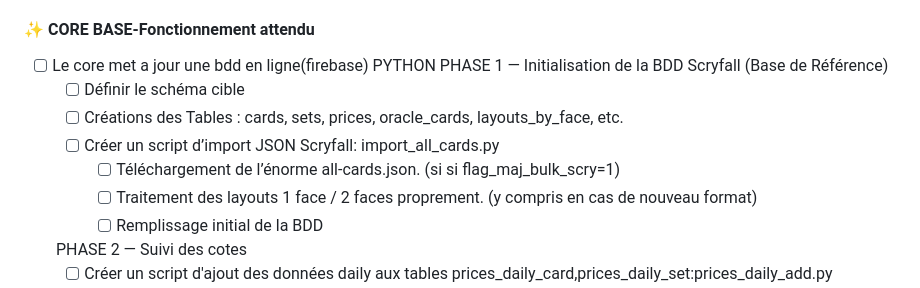
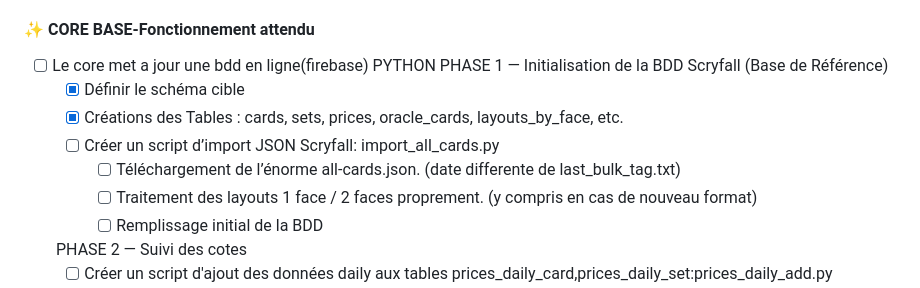
Before and after one commit to LePoulpeMTG/OctoDecks, a Markdown page: README.md, the part around the change. Rendered like a GitHub page.

```diff
--- a/README.md
+++ b/README.md
@@ -95,10 +95,10 @@ Le CORE gère la maj depuis le bulk scryfall, met a dispo les données et agrege
 - [ ] Le core met a jour une bdd en ligne(firebase)
 PYTHON
     PHASE 1 — Initialisation de la BDD Scryfall (Base de Référence)
-    - [ ] Définir le schéma cible
-    - [ ] Créations des Tables : cards, sets, prices, oracle_cards, layouts_by_face, etc.
+    - [x] Définir le schéma cible
+    - [x] Créations des Tables : cards, sets, prices, oracle_cards, layouts_by_face, etc.
     - [ ] Créer un script d’import JSON Scryfall: import_all_cards.py
-      - [ ] Téléchargement de l’énorme all-cards.json. (si si flag_maj_bulk_scry=1)
+      - [ ] Téléchargement de l’énorme all-cards.json. (date differente de last_bulk_tag.txt)
       - [ ] Traitement des layouts 1 face / 2 faces proprement. (y compris en cas de nouveau format)
       - [ ] Remplissage initial de la BDD
 
```
